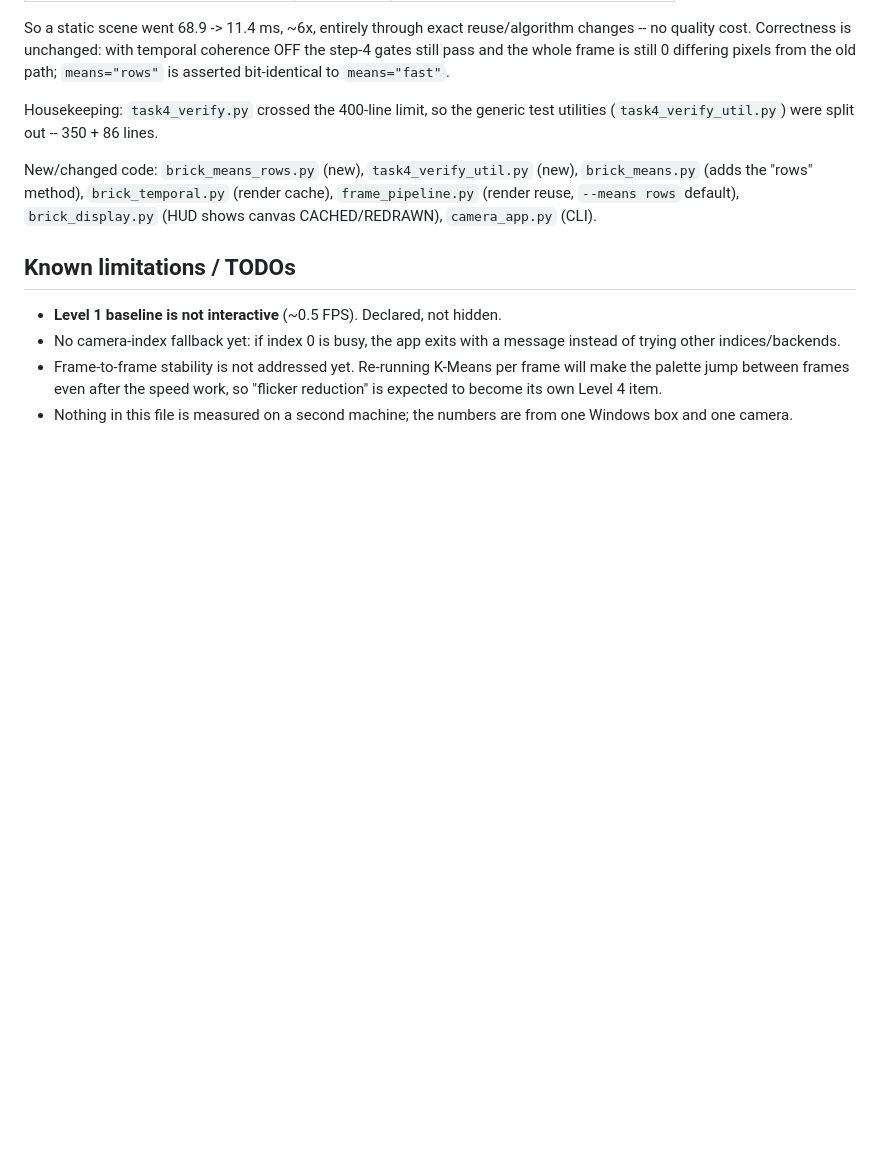
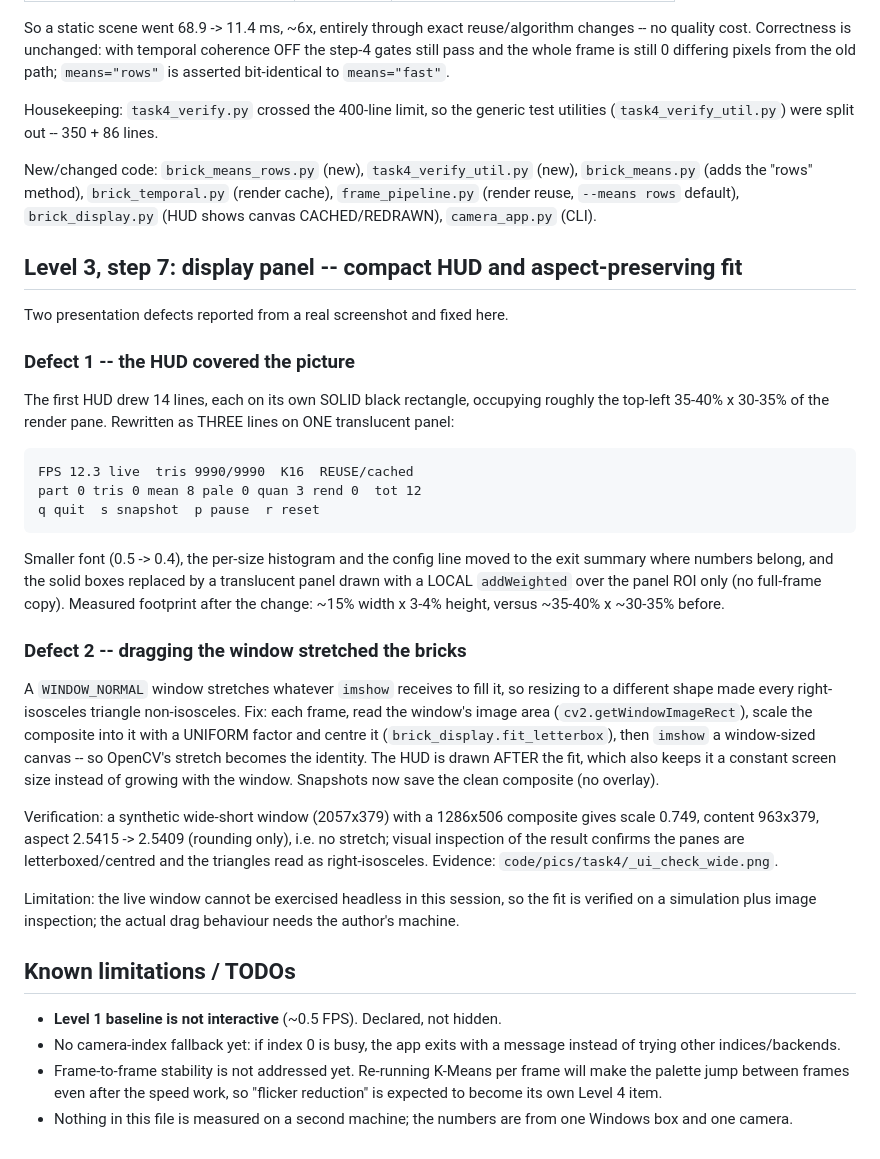
Before and after one commit to Retr0-rgb-lab/COMP4423_Assignment1, a Markdown page: docs/progress/Task4.md, the part around the change. Drawn GitHub-style; blank space fills up the shorter version.

Commit message:
docs(task4): record the display-panel fixes (compact HUD, aspect-preserving fit)

```diff
--- a/docs/progress/Task4.md
+++ b/docs/progress/Task4.md
@@ -976,6 +976,47 @@ New/changed code: `brick_means_rows.py` (new), `task4_verify_util.py` (new),
 `frame_pipeline.py` (render reuse, `--means rows` default), `brick_display.py`
 (HUD shows canvas CACHED/REDRAWN), `camera_app.py` (CLI).
 
+## Level 3, step 7: display panel -- compact HUD and aspect-preserving fit
+
+Two presentation defects reported from a real screenshot and fixed here.
+
+### Defect 1 -- the HUD covered the picture
+
+The first HUD drew 14 lines, each on its own SOLID black rectangle, occupying
+roughly the top-left 35-40% x 30-35% of the render pane. Rewritten as THREE
+lines on ONE translucent panel:
+
+    FPS 12.3 live  tris 9990/9990  K16  REUSE/cached
+    part 0 tris 0 mean 8 pale 0 quan 3 rend 0  tot 12
+    q quit  s snapshot  p pause  r reset
+
+Smaller font (0.5 -> 0.4), the per-size histogram and the config line moved to
+the exit summary where numbers belong, and the solid boxes replaced by a
+translucent panel drawn with a LOCAL `addWeighted` over the panel ROI only (no
+full-frame copy). Measured footprint after the change: ~15% width x 3-4% height,
+versus ~35-40% x ~30-35% before.
+
+### Defect 2 -- dragging the window stretched the bricks
+
+A `WINDOW_NORMAL` window stretches whatever `imshow` receives to fill it, so
+resizing to a different shape made every right-isosceles triangle
+non-isosceles. Fix: each frame, read the window's image area
+(`cv2.getWindowImageRect`), scale the composite into it with a UNIFORM factor
+and centre it (`brick_display.fit_letterbox`), then `imshow` a window-sized
+canvas -- so OpenCV's stretch becomes the identity. The HUD is drawn AFTER the
+fit, which also keeps it a constant screen size instead of growing with the
+window. Snapshots now save the clean composite (no overlay).
+
+Verification: a synthetic wide-short window (2057x379) with a 1286x506
+composite gives scale 0.749, content 963x379, aspect 2.5415 -> 2.5409 (rounding
+only), i.e. no stretch; visual inspection of the result confirms the panes are
+letterboxed/centred and the triangles read as right-isosceles.
+Evidence: `code/pics/task4/_ui_check_wide.png`.
+
+Limitation: the live window cannot be exercised headless in this session, so
+the fit is verified on a simulation plus image inspection; the actual drag
+behaviour needs the author's machine.
+
 ## Known limitations / TODOs
 
 - **Level 1 baseline is not interactive** (~0.5 FPS). Declared, not hidden.
```
